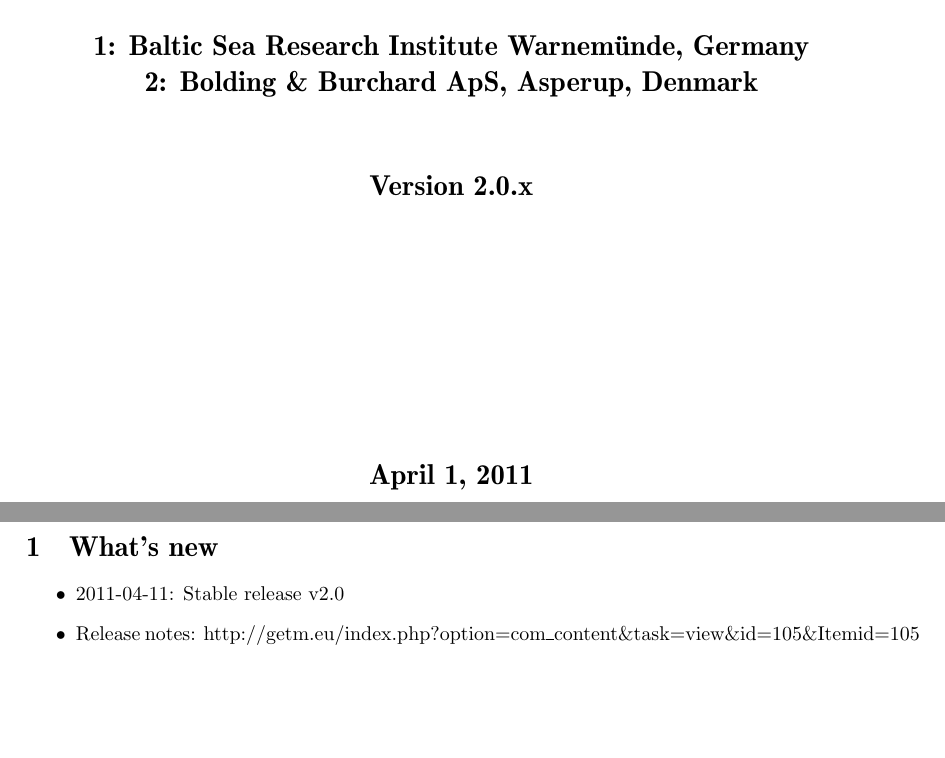
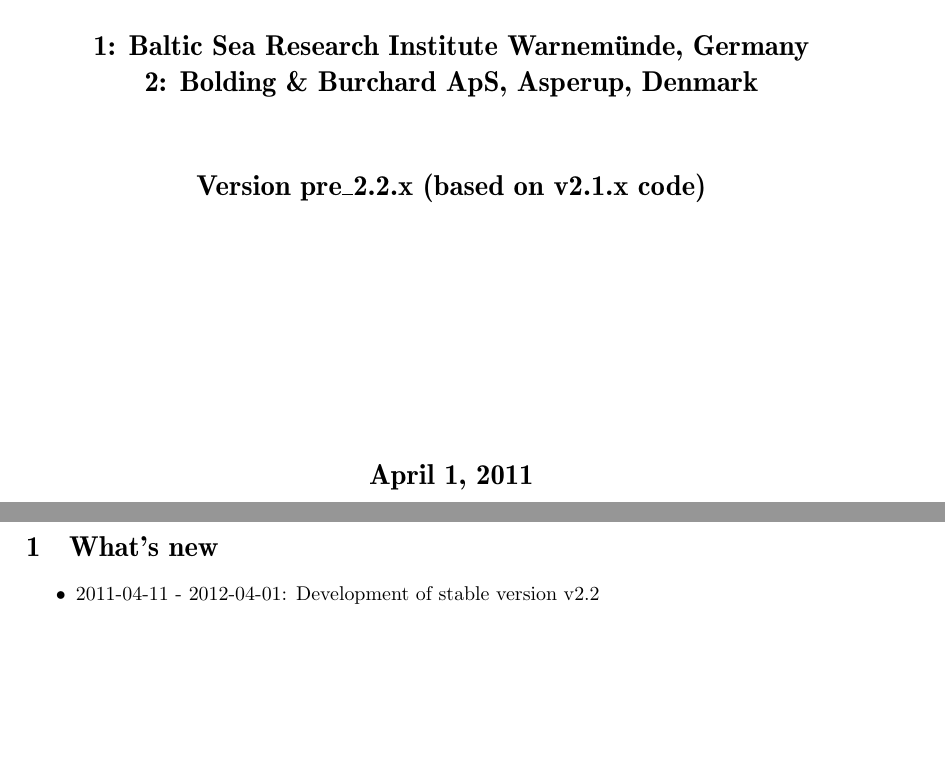
Before and after one commit to getm-model/code, a LaTeX document (doc/a4.tex, which reads doc/whatsnew.tex): two parts of pages 1 and 5 of 45, joined at a grey line, cut so that both start at the same text. Compiled offline with LaTeX, dvips and Ghostscript.

Commit message:
New devel version - v2.1.x

```diff
--- a/doc/a4.tex
+++ b/doc/a4.tex
@@ -70,7 +70,7 @@ Hans Burchard$^{1}$, Karsten Bolding$^2$\\ and Lars Umlauf$^1$
 
 {\sf \bf \Large
  \begin{center}
-  Version 2.0.x
+  Version pre\_2.2.x (based on v2.1.x code)
  \end{center}
 }
 
--- a/doc/whatsnew.tex
+++ b/doc/whatsnew.tex
@@ -1,6 +1,5 @@
 \section{What's new}
 
 \begin{itemize}
-   \item{2011-04-11: Stable release v2.0}
-   \item{Release notes: http://getm.eu/index.php?option=com\_content\&task=view\&id=105\&Itemid=105}
+   \item{2011-04-11 - 2012-04-01: Development of stable version v2.2}
 \end{itemize}
```
Also changed, not shown: Makefile, 2 other files.
